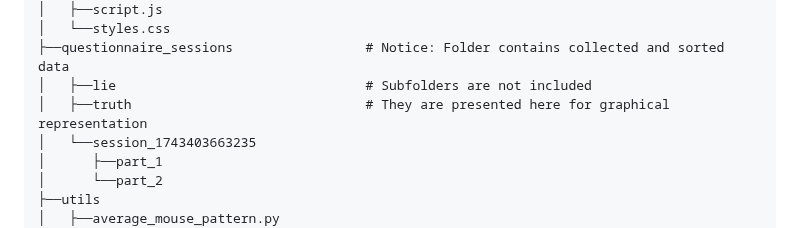
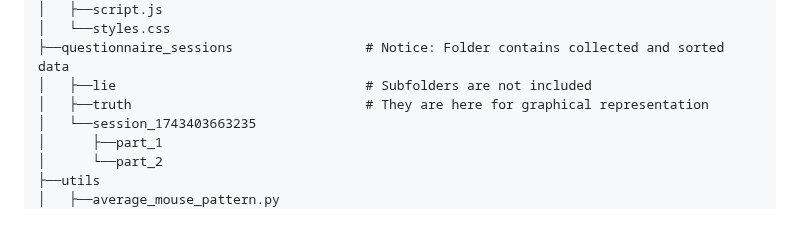
Before and after one commit to Bachelor-Thesis-Mobai-2025/mouse-tracking-static, a Markdown page: README.md, the part around the change. Drawn GitHub-style.

```diff
--- a/README.md
+++ b/README.md
@@ -57,7 +57,7 @@ project-folder
 │   └──styles.css
 ├──questionnaire_sessions                 # Notice: Folder contains collected and sorted data
 │   ├──lie                                # Subfolders are not included
-│   ├──truth                              # They are presented here for graphical representation
+│   ├──truth                              # They are here for graphical representation
 │   └──session_1743403663235
 │      ├──part_1
 │      └──part_2
```
